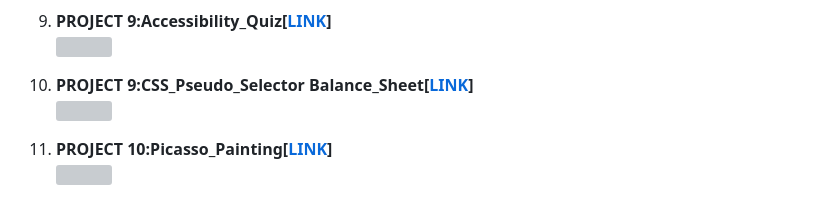
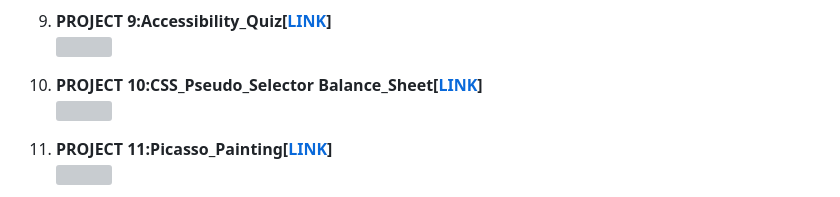
Before and after one commit to Amkr9955/WEB_DEV_PROJECTS, a Markdown page: README.md, the part around one of its changes. Rendered like a GitHub page; grey boxes are pictures that could not be loaded.

```diff
--- a/README.md
+++ b/README.md
@@ -45,8 +45,8 @@ My learning projects :
 9.  **PROJECT 9:Accessibility_Quiz[[LINK]( https://amkr9955.github.io/WEB_DEV_PROJECTS/Accessibility_Quiz/)]**<br>
        <img src="https://github.com/Amkr9955/WEB_DEV_PROJECTS/assets/92258606/ff99bff9-61a7-4e63-aad7-d1b7fa4f81c8" width="200" height="180">
 
-10.  **PROJECT 9:CSS_Pseudo_Selector Balance_Sheet[[LINK](https://amkr9955.github.io/WEB_DEV_PROJECTS/Pseudo_selector_Balsheet/)]**<br>
+10.  **PROJECT 10:CSS_Pseudo_Selector Balance_Sheet[[LINK](https://amkr9955.github.io/WEB_DEV_PROJECTS/Pseudo_selector_Balsheet/)]**<br>
        <img src="https://github.com/Amkr9955/WEB_DEV_PROJECTS/assets/92258606/71b9b56d-caf5-4d0f-b101-b546f6c340b8" width="200" height="180">
 
-11.  **PROJECT 10:Picasso_Painting[[LINK](https://amkr9955.github.io/WEB_DEV_PROJECTS/Picasso_Painting/)]**<br>
+11.  **PROJECT 11:Picasso_Painting[[LINK](https://amkr9955.github.io/WEB_DEV_PROJECTS/Picasso_Painting/)]**<br>
        <img src="https://github.com/Amkr9955/WEB_DEV_PROJECTS/assets/92258606/f9e99fd5-651c-411a-907e-e7f9adfaa88f" width="200" height="180">
```
Also changed, not shown: other parts of README.md (+3 -0 lines).
